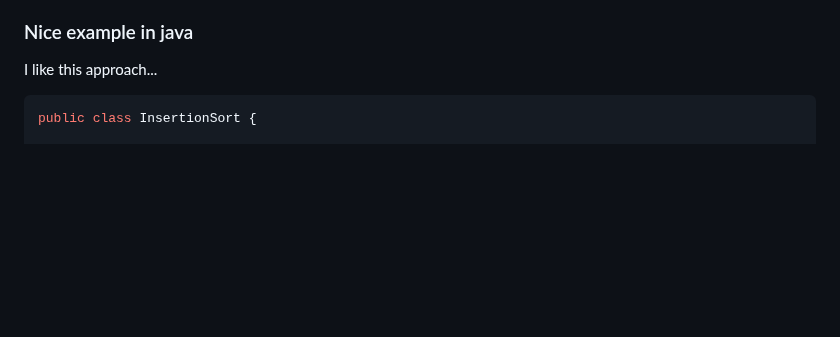
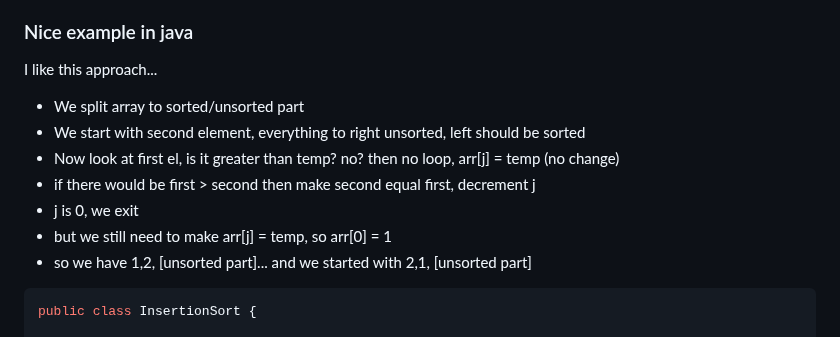
Before and after one commit to Konrad-Jalowy/mycodingnotes, a Markdown page: vanilla-js/algorithms/README.md, the part around the change. Rendered like a GitHub page; blank space fills up the shorter version.

````diff
--- a/vanilla-js/algorithms/README.md
+++ b/vanilla-js/algorithms/README.md
@@ -254,6 +254,13 @@ Edit: found better code old code in insertionsortspaghetti.js
 Edit 2: found nice example in java
 ### Nice example in java
 I like this approach...
+- We split array to sorted/unsorted part
+- We start with second element, everything to right unsorted, left should be sorted
+- Now look at first el, is it greater than temp? no? then no loop, arr[j] = temp (no change)
+- if there would be first > second then make second equal first, decrement j
+- j is 0, we exit
+- but we still need to make arr[j] = temp, so arr[0] = 1
+- so we have 1,2, [unsorted part]... and we started with 2,1, [unsorted part]
 ```java
 public class InsertionSort {
 
````
